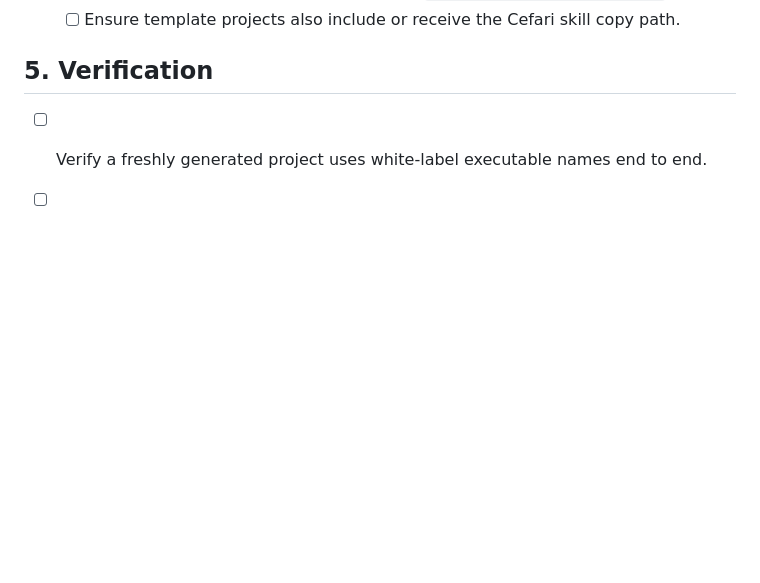
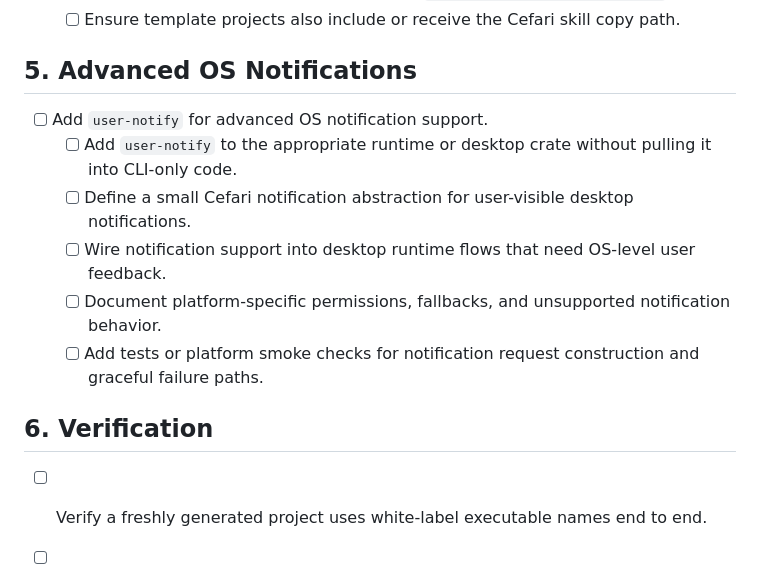
Before and after one commit to aleclarson/cefari, a Markdown page: todo.md, the part around the change. Drawn GitHub-style; blank space fills up the shorter version.

Commit message:
docs: add notification support task

```diff
--- a/todo.md
+++ b/todo.md
@@ -53,7 +53,16 @@ Clarification note: the tasks below turn the requested outcomes into implementat
   - [ ] Add tests that generated projects contain `.agents/skills/cefari/SKILL.md`.
   - [ ] Ensure template projects also include or receive the Cefari skill copy path.
 
-## 5. Verification
+## 5. Advanced OS Notifications
+
+- [ ] Add `user-notify` for advanced OS notification support.
+  - [ ] Add `user-notify` to the appropriate runtime or desktop crate without pulling it into CLI-only code.
+  - [ ] Define a small Cefari notification abstraction for user-visible desktop notifications.
+  - [ ] Wire notification support into desktop runtime flows that need OS-level user feedback.
+  - [ ] Document platform-specific permissions, fallbacks, and unsupported notification behavior.
+  - [ ] Add tests or platform smoke checks for notification request construction and graceful failure paths.
+
+## 6. Verification
 
 - [ ] Verify a freshly generated project uses white-label executable names end to end.
 - [ ] Verify `templates/vite-react-basic/` remains runnable with the local Cefari build after the release workflow and skill-copy changes.
```
